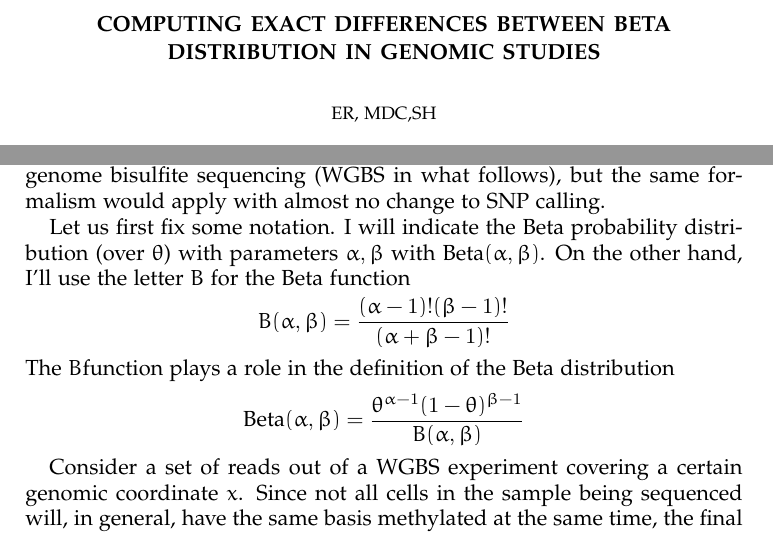
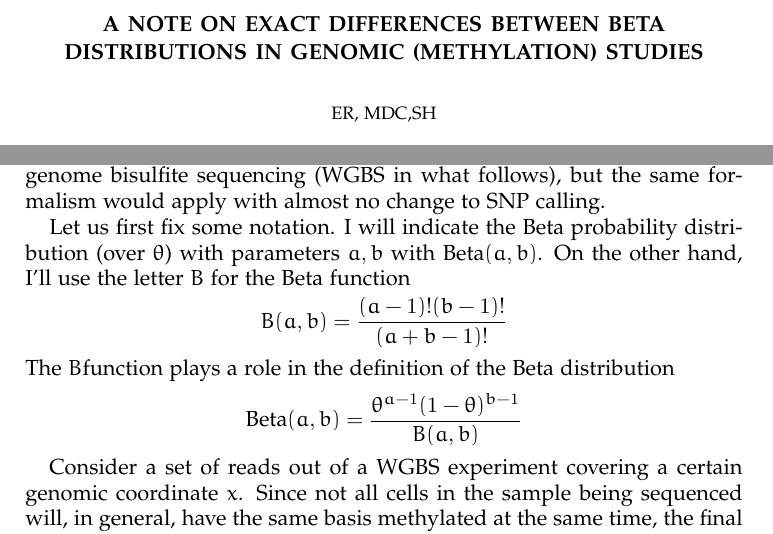
Before and after one commit to EmanueleRaineri/methyl_diff, a LaTeX paper (beta_paper.tex): two parts of page 1 of 3, joined at a grey line, cut so that both start at the same text. Compiled offline with pdfLaTeX.

Commit message:
updated paper; memoized gamma

```diff
--- a/beta_paper.tex
+++ b/beta_paper.tex
@@ -2,7 +2,7 @@
 \usepackage{eulervm}
 \usepackage{graphicx}
 \renewcommand{\rmdefault}{pplx}
-\title{Computing exact differences between beta distribution in genomic studies}
+\title{A note on exact differences between beta distributions in genomic (methylation) studies}
 \author{ER, MDC,SH}
 \date{\today}
 \begin{document}
@@ -18,11 +18,11 @@ The same formalism can be applied in a similar way to variant calling.
 \subsection{Beta distribution to model methylation probabilities}
 The Beta probability distribution (defined explicitly below)  appears very naturally in many analyses of genomic data : tipically such analyses also entail the comparison between different samples, which in turn means that different Betas have to be combined. Here I describe a software which computes the difference between two Beta distributions, and show which difference there is between the exact computation and two sensible approximations to it, namely performing a Fisher's test on the counts and computing a Z score (thereby replacing the Beta with a Gaussian). For concreteness I will describe the case of measuring DNA methylation through whole genome bisulfite sequencing (WGBS in what follows), but the same formalism would apply with almost no change to SNP calling.
 
-Let us first fix some notation. I will indicate the Beta probability distribution (over $\theta$) with parameters $\alpha,\beta$ with $\mbox{Beta}(\alpha,\beta)$. On the other hand, I'll use the letter $B$ for the Beta function
-\[B(\alpha,\beta)=\frac{(\alpha-1)!(\beta-1)!}{(\alpha+\beta-1)!}\] The $B$function plays a role in the definition of the Beta distribution \[\mbox{Beta}(\alpha,\beta)=\frac{\theta^{\alpha-1}(1-\theta)^{\beta-1}}{B(\alpha,\beta)}\]
+Let us first fix some notation. I will indicate the Beta probability distribution (over $\theta$) with parameters $a,b$ with $\mbox{Beta}(a,b)$. On the other hand, I'll use the letter $B$ for the Beta function
+\[B(a,b)=\frac{(a-1)!(b-1)!}{(a+b-1)!}\] The $B$function plays a role in the definition of the Beta distribution \[\mbox{Beta}(a,b)=\frac{\theta^{a-1}(1-\theta)^{b-1}}{B(a,b)}\]
 
 Consider a set of reads out of a WGBS experiment covering a certain genomic coordinate $x$. Since not all cells in the sample being sequenced will, in general,  have the same basis methylated at the same time, the final result of a bisulfite experiment will be a collection of heterogeneous reads : some will indicate methylation at position $x$ (these are the so called {\em non converted} reads), others (the {\em converted} reads) will correspond to samples that are not methylated there. What one wants to estimate is the probability $\theta$ of methylation i.e. the fraction of bases methylated at position $x$.  If $\theta$ is known a priori, the probability of obtaining $n$ non converted reads is :
-\[P(n|\theta)={d \choose n}\theta^n ({1-\theta})^(d-n)=\frac{1}{d+1}\mbox{Beta}(n+1,d-n+1)\]
+\[P(n|\theta)={d \choose n}\theta^n ({1-\theta})^{(d-n)}=\frac{1}{d+1}\mbox{Beta}(n+1,d-n+1)\]
 If one assumes a uniform prior on $\theta$, $P(\theta)=1 \ \forall \theta \in [0,1]$ the expression for $P(\theta|n)$ is very similar \footnote{The factor $\frac{1}{d+1}$ cancels out when applying Bayes' theorem}
 \[P(\theta|n)=\mbox{Beta}(n+1,d-n+1)\]
 Let us considers a genomic coordinate in two individuals, and the corresponding methylation probabilities $\theta_1,\theta_2$.
```
Also changed, not shown: beta_paper.tex (3 more changed lines), 1 other file.
